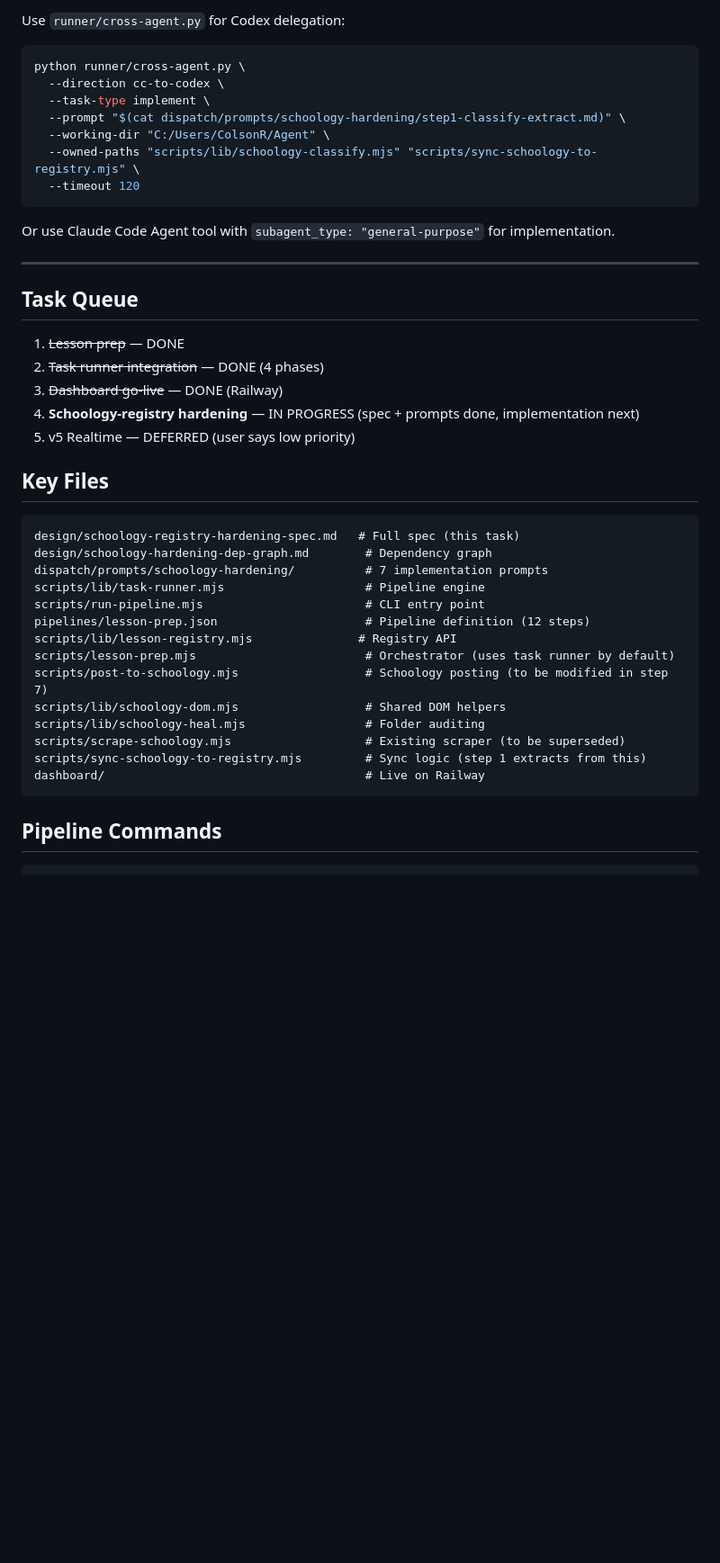
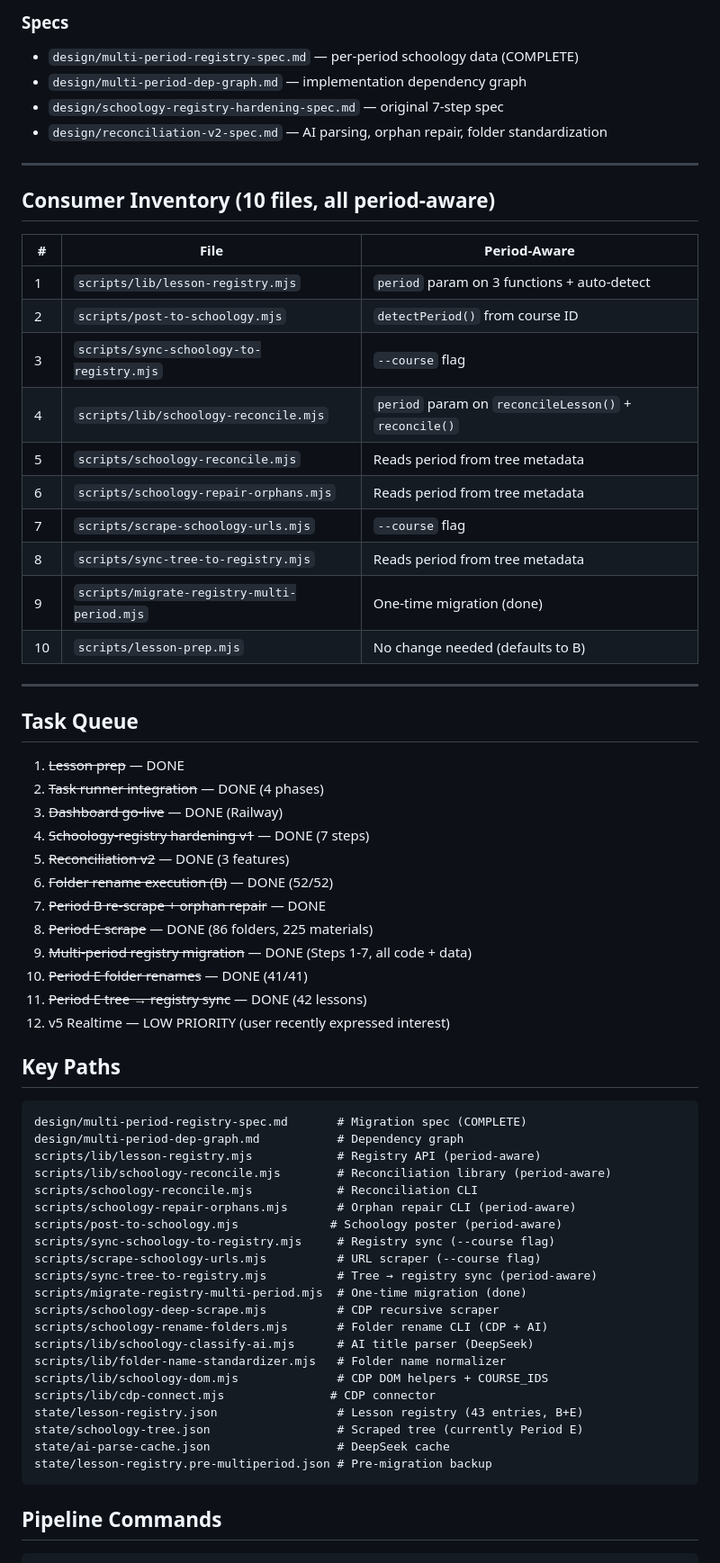
Before and after one commit to robjohncolson/Agent, a Markdown page: CONTINUATION_PROMPT.md, the part around one of its changes. Shown at 90% size. Drawn GitHub-style; blank space fills up the shorter version.

````diff
--- a/CONTINUATION_PROMPT.md
+++ b/CONTINUATION_PROMPT.md
@@ -64,16 +77,26 @@ You are the **Agent** — an LLM routing intelligence layer and **cross-machine
 
-Use `runner/cross-agent.py` for Codex delegation:
-```bash
-python runner/cross-agent.py \
-  --direction cc-to-codex \
-  --task-type implement \
-  --prompt "$(cat dispatch/prompts/schoology-hardening/step1-classify-extract.md)" \
-  --working-dir "C:/Users/ColsonR/Agent" \
-  --owned-paths "scripts/lib/schoology-classify.mjs" "scripts/sync-schoology-to-registry.mjs" \
-  --timeout 120
-```
+### Specs
+- `design/multi-period-registry-spec.md` — per-period schoology data (COMPLETE)
+- `design/multi-period-dep-graph.md` — implementation dependency graph
+- `design/schoology-registry-hardening-spec.md` — original 7-step spec
+- `design/reconciliation-v2-spec.md` — AI parsing, orphan repair, folder standardization
 
-Or use Claude Code Agent tool with `subagent_type: "general-purpose"` for implementation.
+---
+
+## Consumer Inventory (10 files, all period-aware)
+
+| # | File | Period-Aware |
+|---|------|-------------|
+| 1 | `scripts/lib/lesson-registry.mjs` | `period` param on 3 functions + auto-detect |
+| 2 | `scripts/post-to-schoology.mjs` | `detectPeriod()` from course ID |
+| 3 | `scripts/sync-schoology-to-registry.mjs` | `--course` flag |
+| 4 | `scripts/lib/schoology-reconcile.mjs` | `period` param on `reconcileLesson()` + `reconcile()` |
+| 5 | `scripts/schoology-reconcile.mjs` | Reads period from tree metadata |
+| 6 | `scripts/schoology-repair-orphans.mjs` | Reads period from tree metadata |
+| 7 | `scripts/scrape-schoology-urls.mjs` | `--course` flag |
+| 8 | `scripts/sync-tree-to-registry.mjs` | Reads period from tree metadata |
+| 9 | `scripts/migrate-registry-multi-period.mjs` | One-time migration (done) |
+| 10 | `scripts/lesson-prep.mjs` | No change needed (defaults to B) |
 
 ---
 
@@ -82,26 +105,39 @@ Or use Claude Code Agent tool with `subagent_type: "general-purpose"` for implem
 1. ~~Lesson prep~~ — DONE
 2. ~~Task runner integration~~ — DONE (4 phases)
 3. ~~Dashboard go-live~~ — DONE (Railway)
-4. **Schoology-registry hardening** — IN PROGRESS (spec + prompts done, implementation next)
-5. v5 Realtime — DEFERRED (user says low priority)
+4. ~~Schoology-registry hardening v1~~ — DONE (7 steps)
+5. ~~Reconciliation v2~~ — DONE (3 features)
+6. ~~Folder rename execution (B)~~ — DONE (52/52)
+7. ~~Period B re-scrape + orphan repair~~ — DONE
+8. ~~Period E scrape~~ — DONE (86 folders, 225 materials)
+9. ~~Multi-period registry migration~~ — DONE (Steps 1-7, all code + data)
+10. ~~Period E folder renames~~ — DONE (41/41)
+11. ~~Period E tree → registry sync~~ — DONE (42 lessons)
+12. v5 Realtime — LOW PRIORITY (user recently expressed interest)
 
-## Key Files
-
+## Key Paths
 ```
-design/schoology-registry-hardening-spec.md   # Full spec (this task)
-design/schoology-hardening-dep-graph.md        # Dependency graph
-dispatch/prompts/schoology-hardening/          # 7 implementation prompts
-scripts/lib/task-runner.mjs                    # Pipeline engine
-scripts/run-pipeline.mjs                       # CLI entry point
-pipelines/lesson-prep.json                     # Pipeline definition (12 steps)
-scripts/lib/lesson-registry.mjs               # Registry API
-scripts/lesson-prep.mjs                        # Orchestrator (uses task runner by default)
-scripts/post-to-schoology.mjs                  # Schoology posting (to be modified in step 7)
-scripts/lib/schoology-dom.mjs                  # Shared DOM helpers
-scripts/lib/schoology-heal.mjs                 # Folder auditing
-scripts/scrape-schoology.mjs                   # Existing scraper (to be superseded)
-scripts/sync-schoology-to-registry.mjs         # Sync logic (step 1 extracts from this)
-dashboard/                                     # Live on Railway
+design/multi-period-registry-spec.md       # Migration spec (COMPLETE)
+design/multi-period-dep-graph.md           # Dependency graph
+scripts/lib/lesson-registry.mjs            # Registry API (period-aware)
+scripts/lib/schoology-reconcile.mjs        # Reconciliation library (period-aware)
+scripts/schoology-reconcile.mjs            # Reconciliation CLI
+scripts/schoology-repair-orphans.mjs       # Orphan repair CLI (period-aware)
+scripts/post-to-schoology.mjs             # Schoology poster (period-aware)
+scripts/sync-schoology-to-registry.mjs     # Registry sync (--course flag)
+scripts/scrape-schoology-urls.mjs          # URL scraper (--course flag)
+scripts/sync-tree-to-registry.mjs          # Tree → registry sync (period-aware)
+scripts/migrate-registry-multi-period.mjs  # One-time migration (done)
+scripts/schoology-deep-scrape.mjs          # CDP recursive scraper
+scripts/schoology-rename-folders.mjs       # Folder rename CLI (CDP + AI)
+scripts/lib/schoology-classify-ai.mjs      # AI title parser (DeepSeek)
+scripts/lib/folder-name-standardizer.mjs   # Folder name normalizer
+scripts/lib/schoology-dom.mjs              # CDP DOM helpers + COURSE_IDS
+scripts/lib/cdp-connect.mjs               # CDP connector
+state/lesson-registry.json                 # Lesson registry (43 entries, B+E)
+state/schoology-tree.json                  # Scraped tree (currently Period E)
+state/ai-parse-cache.json                  # DeepSeek cache
+state/lesson-registry.pre-multiperiod.json # Pre-migration backup
 ```
 
 ## Pipeline Commands
````
Also changed, not shown: other parts of CONTINUATION_PROMPT.md (+70 -56 lines).
